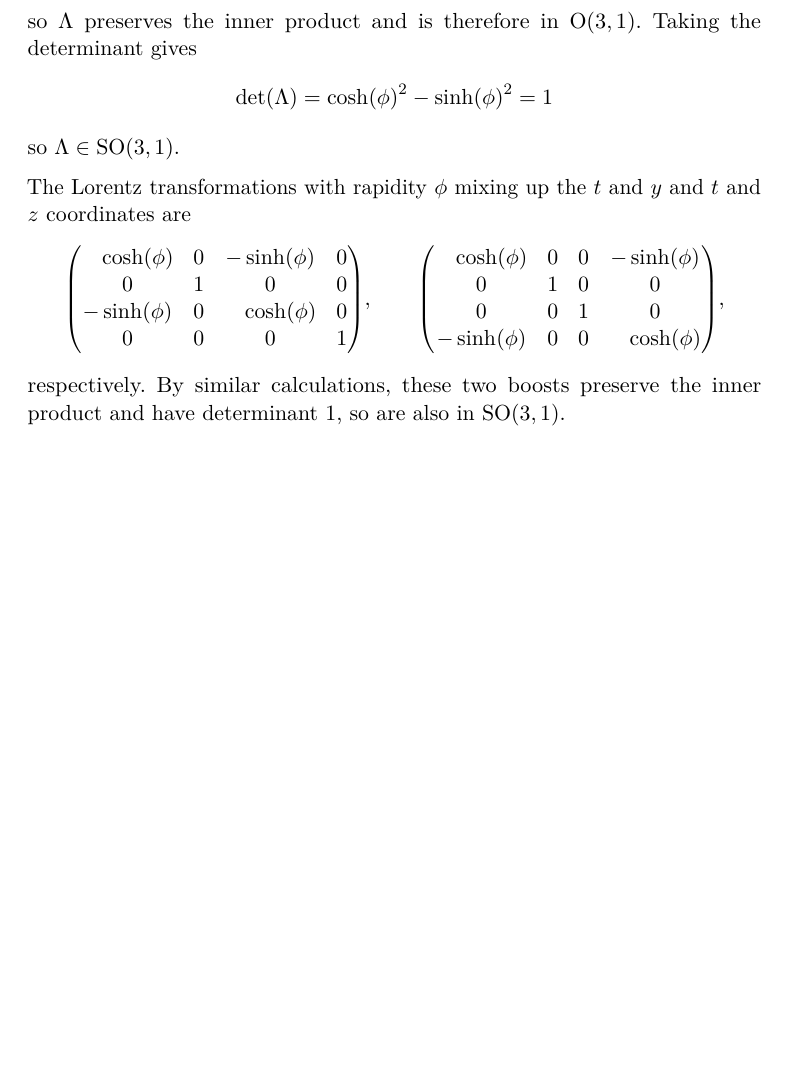
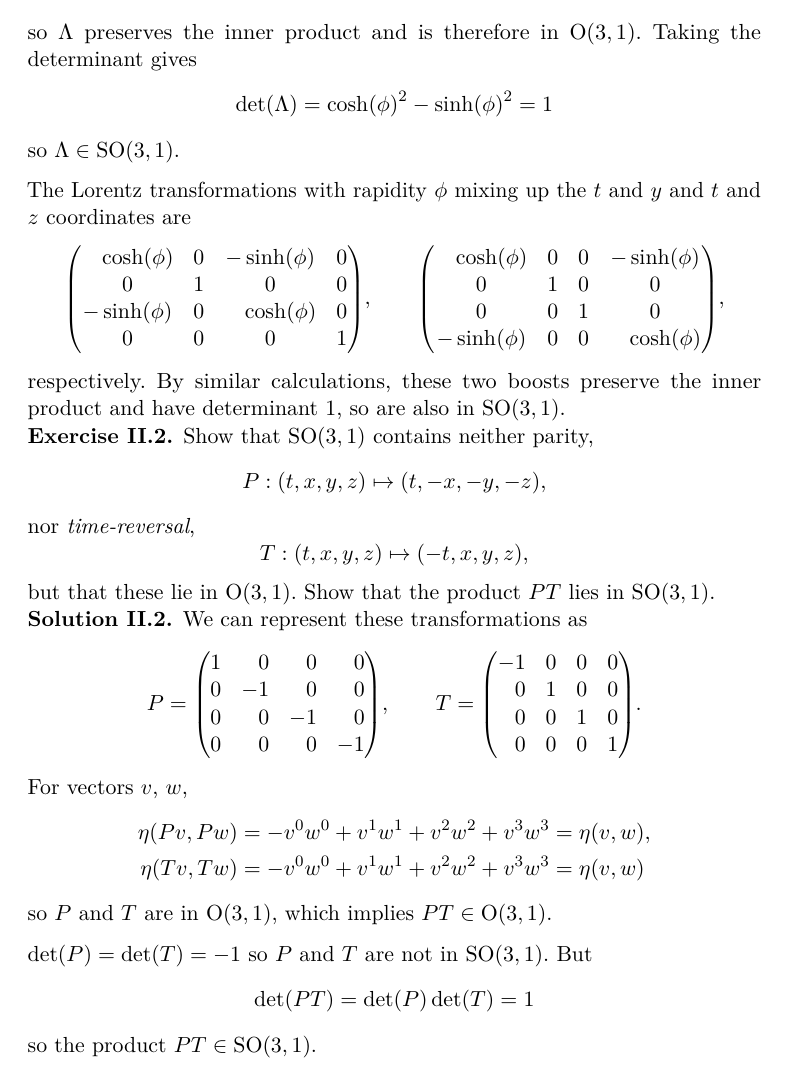
Before and after one commit to fionn/gfkg, a LaTeX document (gfkg.tex): part of page 69 of 69, cut so that both start at the same text, the shorter picture padded with empty space. Compiled offline with pdfLaTeX.

Commit message:
Show that the product of parity and time reversal is in SO(3, 1)

```diff
--- a/gfkg.tex
+++ b/gfkg.tex
@@ -4220,4 +4220,50 @@ By similar calculations, these two boosts preserve the inner product and have de
 
 \end{sol}
 
+\begin{ex}
+
+Show that $\SO(3, 1)$ contains neither parity,
+\[
+    P: (t, x, y, z) \mapsto (t, -x, -y, -z),
+\]
+nor \emph{time-reversal},
+\[
+    T: (t, x, y, z) \mapsto (-t, x, y, z),
+\]
+but that these lie in $\O(3, 1)$. Show that the product $PT$ lies in $\SO(3, 1)$.
+
+\end{ex}
+
+\begin{sol}
+
+We can represent these transformations as
+\[
+    P = \begin{pmatrix*}[r]
+            1 & 0  & 0  & 0 \\
+            0 & -1 & 0  & 0 \\
+            0 & 0  & -1 & 0 \\
+            0 & 0  & 0  & -1
+        \end{pmatrix*}, \qquad
+    T = \begin{pmatrix*}[r]
+            -1 & 0  & 0  & 0 \\
+            0  & 1  & 0  & 0 \\
+            0  & 0  & 1  & 0 \\
+            0  & 0  & 0  & 1
+        \end{pmatrix*}.
+\]
+For vectors $v$, $w$,
+\begin{align*}
+    \eta(Pv, Pw) &= -v^0 w^0 + v^1 w^1 + v^2 w^2 + v^3 w^3 = \eta(v, w), \\
+    \eta(Tv, Tw) &= -v^0 w^0 + v^1 w^1 + v^2 w^2 + v^3 w^3 = \eta(v, w)
+\end{align*}
+so $P$ and $T$ are in $\O(3, 1)$, which implies $PT \in \O(3, 1)$.
+
+$\det(P) = \det(T) = -1$ so $P$ and $T$ are not in $\SO(3, 1)$. But
+\[
+    \det(PT) = \det(P) \det(T) = 1
+\]
+so the product $PT \in \SO(3, 1)$.
+
+\end{sol}
+
 \end{document}
```
